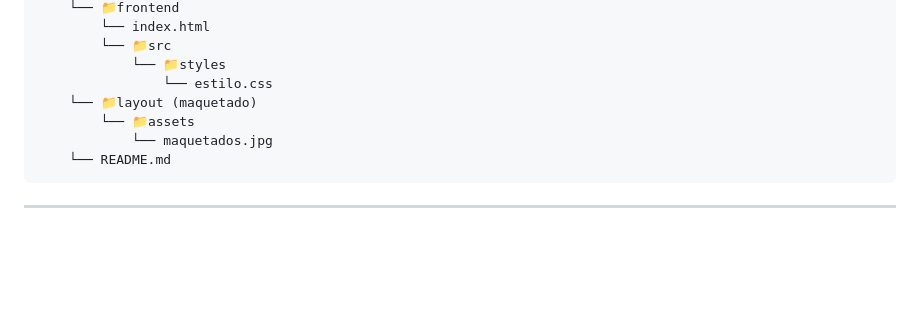
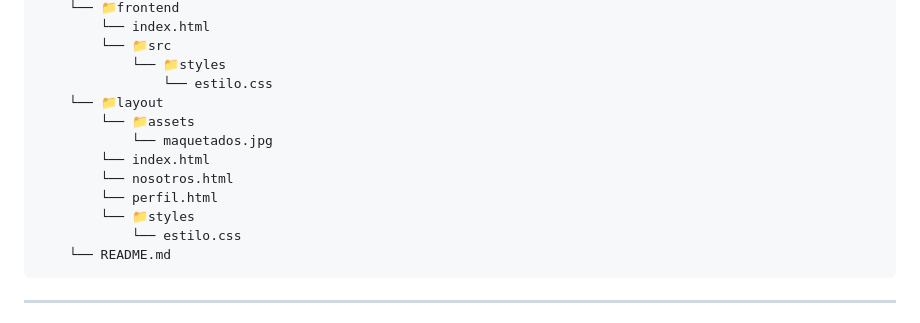
Before and after one commit to ISPC-Soluciones/Bienestar-Plus, a Markdown page: README.md, the part around the change. Drawn GitHub-style; blank space fills up the shorter version.

````diff
--- a/README.md
+++ b/README.md
@@ -58,9 +58,14 @@ Desarrollada por estudiantes de la **Tecnicatura en Desarrollo de Software**, es
         └── 📁src
             └── 📁styles
                 └── estilo.css
-    └── 📁layout (maquetado)
+    └── 📁layout
         └── 📁assets
             └── maquetados.jpg
+        └── index.html
+        └── nosotros.html
+        └── perfil.html
+        └── 📁styles
+            └── estilo.css
     └── README.md
 ```
 
````
